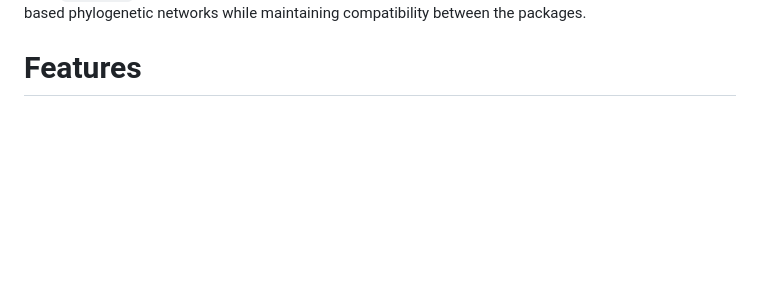
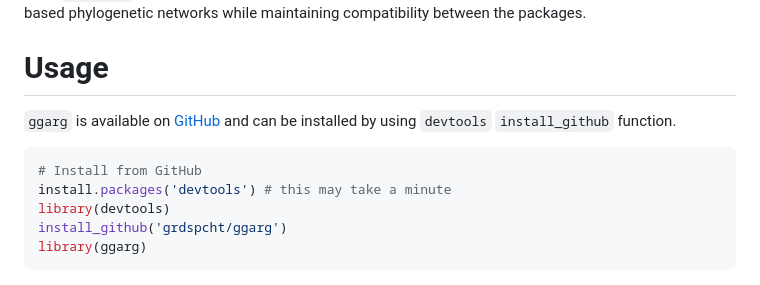
Before and after one commit to grdspcht/ggret, a Markdown page: paper/paper.md, the part around one of its changes. GitHub-like rendering; blank space fills up the shorter version.

````diff
--- a/paper/paper.md
+++ b/paper/paper.md
@@ -63,5 +63,15 @@ Evolutionary history is most often visualised in the form of a bifurcating phylo
 # Statement of need
 `ggarg` is an R package for the visualisation of tree-based phylogenetic networks (i.e. phylogenetic trees with additional horizontal edges). The R language is commonly used for phylogenetic analysis and visualisation with packages such as `ape` and `ggtree` providing important functionalities for phylogenetic research [@paradis_ape_2019; @yu_ggtree_2017]. `ggarg` aims to extend these functionalities by building upon `ggtree's` extensive visualisation capabilites and expanding them with methods for handling tree-based phylogenetic networks while maintaining compatibility between the packages.
 
-# Features
+# Usage
+`ggarg` is available on [GitHub](https://github.com/grdspcht/ggarg) and can be installed by using `devtools` `install_github` function.
+
+```r
+# Install from GitHub
+install.packages('devtools') # this may take a minute
+library(devtools)
+install_github('grdspcht/ggarg')
+library(ggarg)
+```
+
 Here we showcase some of `ggarg's` core features.
````
Also changed, not shown: other parts of paper/paper.md (+2 -2 lines).
